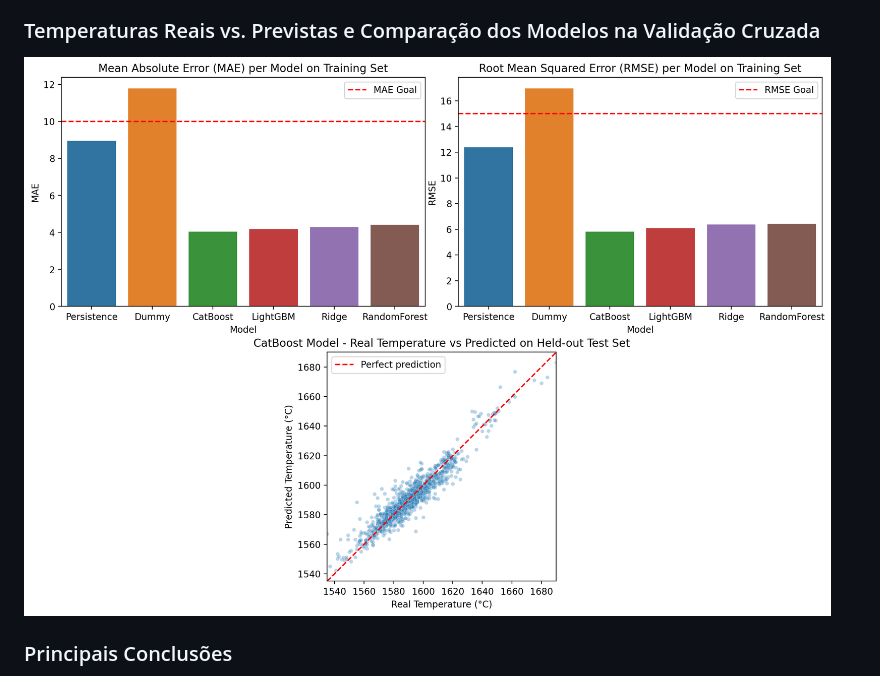
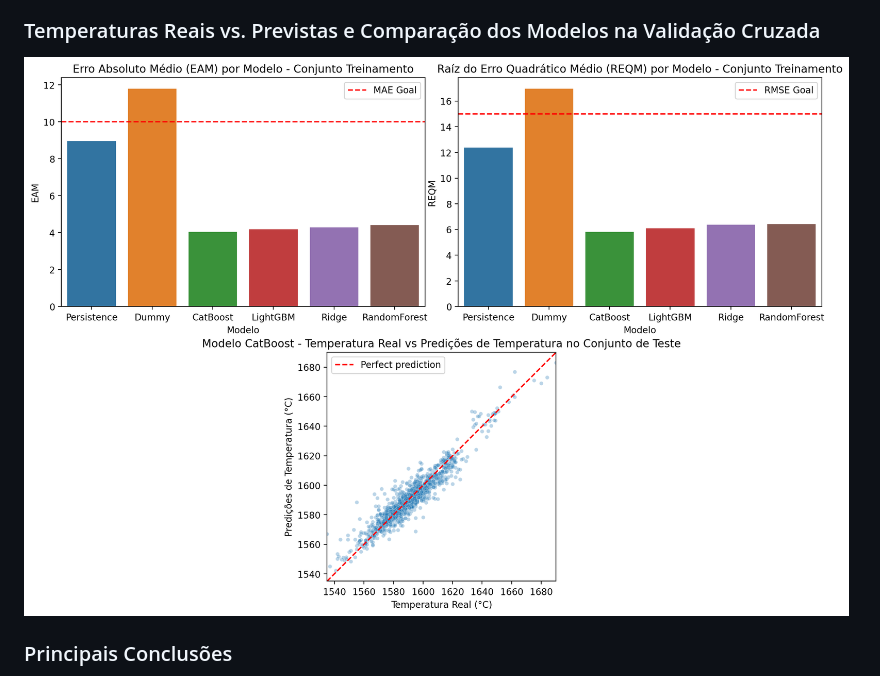
Before and after one commit to danendless/TT-Sprint17-FINAL-PROJECT, a Markdown page: README.pt-BR.md, the part around the change. Drawn GitHub-style; pictures changed too: assets/figures/model_diagnostics.png (deleted), assets/figures/model_diagnostics.pt-BR.png (added).

Commit message:
add: English version of all notebooks; fix: all README links to assets

```diff
--- a/README.pt-BR.md
+++ b/README.pt-BR.md
@@ -35,7 +35,7 @@ No conjunto de teste reservado, o CatBoost obteve MAE de **3,93 °C** e RMSE de
 
 ### Temperaturas Reais vs. Previstas e Comparação dos Modelos na Validação Cruzada
 
-![Comparação dos modelos na validação cruzada](assets/figures/model_diagnostics.png)
+![Comparação dos modelos na validação cruzada](assets/figures/model_diagnostics.pt-BR.png)
 
 ### Principais Conclusões
 
```
Also changed, not shown: README.md (+1 -1 lines), assets/figures/model_diagnostics.en.png (added), 7 other files.
